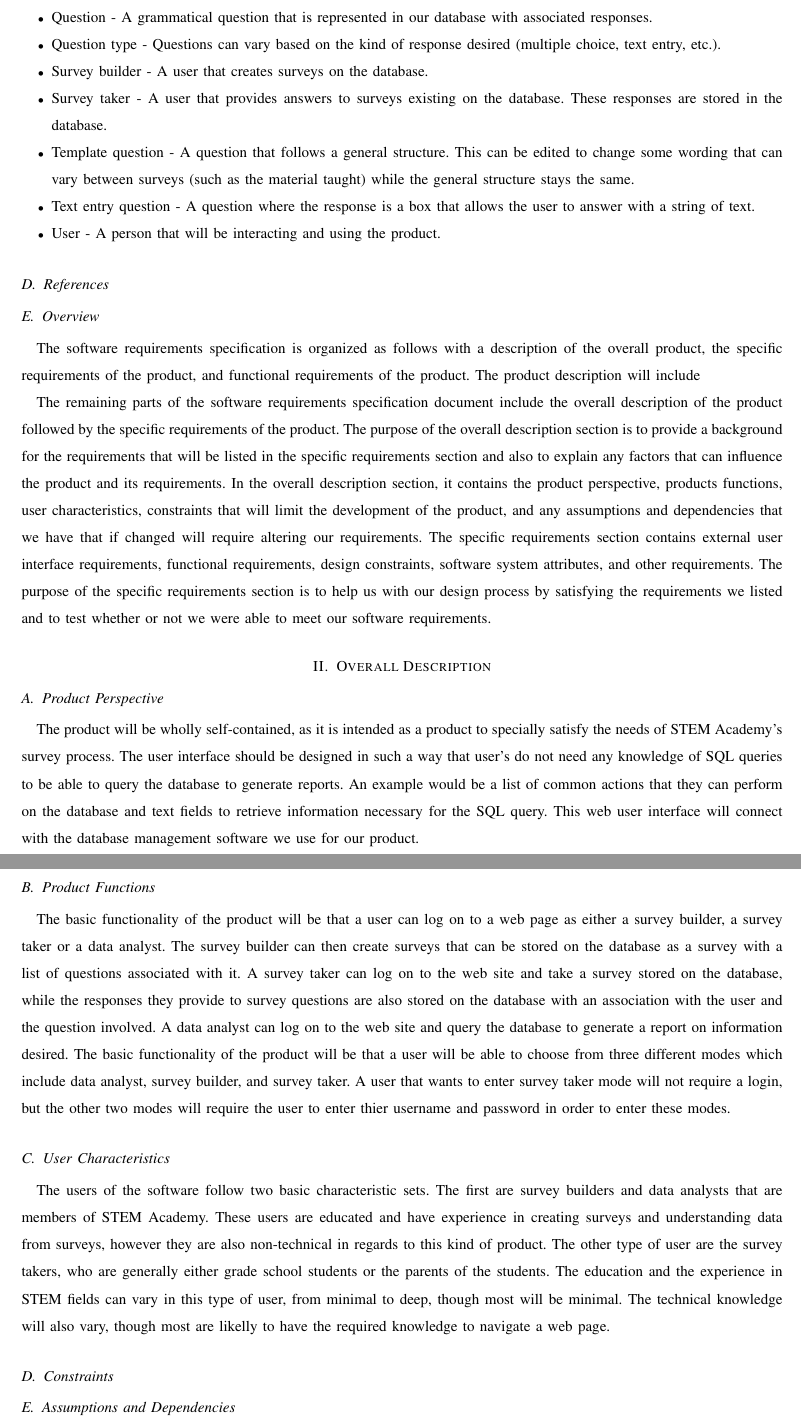
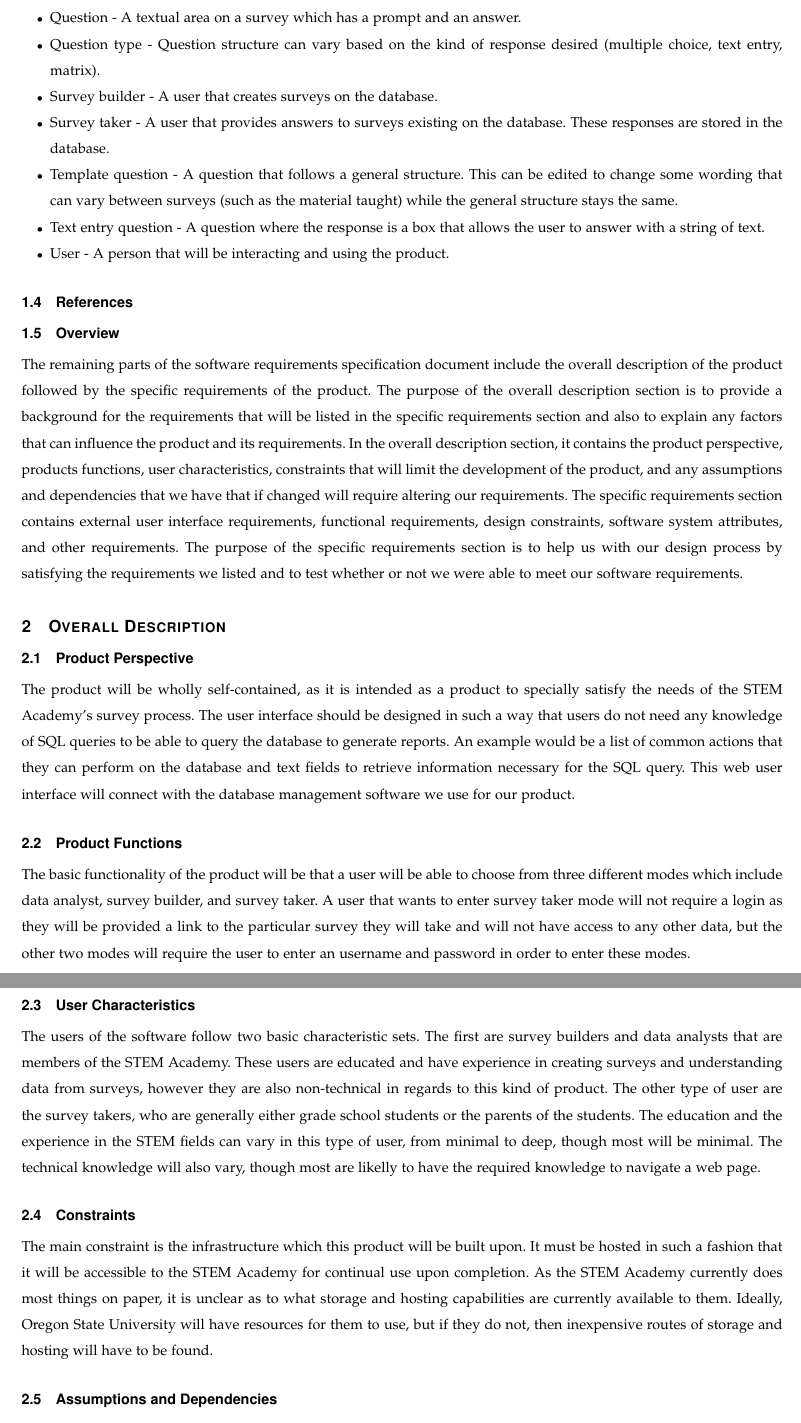
Before and after one commit to ernstsh/capstone, a LaTeX paper (requirements_document.tex): two parts of pages 2 and 3 of 5 before the commit and two parts of pages 3 and 4 of 6 after it, joined at a grey line, cut at the place of the change. Compiled offline with LaTeX, dvips and Ghostscript.

Commit message:
corrected formatting and refined text

```diff
--- a/requirements_document.tex
+++ b/requirements_document.tex
@@ -1,4 +1,4 @@
-\documentclass[letterpaper,10pt,titlepage, draftclsnofoot,onecolumn]{IEEEtran}
+\documentclass[letterpaper,10pt,serif, draftclsnofoot,onecolumn, compsoc, titlepage]{IEEEtran}
 
 \usepackage{graphicx}
 \usepackage{amssymb}
@@ -16,7 +16,7 @@
 \usepackage{pstricks, pst-node}
 
 \usepackage{geometry}
-\geometry{textheight=8.5in, textwidth=6in, margin=.75in}
+\geometry{margin=.75in}
 
 \usepackage{hyperref}
 %credit to http://tex.stackexchange.com/questions/48152/dynamic-signature-date-line
@@ -65,3 +62,0 @@ is possible.
-\item Query - Extracts information from the database based on the criteria that the user entered.
-\item Question - A grammatical question that is represented in our database with associated responses.
-\item Question type - Questions can vary based on the kind of response desired (multiple choice, text entry, etc.). % Shannon, is this what you meant? -Kyle.
@@ -68,3 +66,5 @@ is possible.
+\item Question - A textual area on a survey which has a prompt and an answer.
+\item Question type - Question structure can vary based on the kind of response desired (multiple choice, text entry, matrix).
 \item Survey builder - A user that creates surveys on the database.
 \item Survey taker - A user that provides answers to surveys existing on the database. These responses are stored in
 the database.
@@ -76,41 +76,34 @@ vary between surveys (such as the material taught) while the general structure s
 \subsection{References}
 % Do we have any outside information in this that must be cited? I haven't seen any. -Kyle.
 \subsection{Overview}
-The software requirements specification is organized as follows with a description of the overall product, the specific requirements of the
-product, and functional requirements of the product. The product description will include % finish after rest of the document done -Kyle.
-
 The remaining parts of the software requirements specification document include the overall description of the product followed by the specific requirements of the product.
  The purpose of the overall description section is to provide a background for the requirements that will be listed in the specific requirements section and also to explain any factors that can influence the product and its requirements.
  In the overall description section, it contains the product perspective, products functions, user characteristics, constraints that will limit the development of the product, and any assumptions and dependencies that we have that if changed will require altering our requirements.
 The specific requirements section contains external user interface requirements, functional requirements, design constraints, software system attributes, and other requirements.
-The purpose of the specific requirements section is to help us with our design process by satisfying the requirements we listed and to test whether or not we were able to meet our software requirements.  %Not sure if whether or not we should give a detailed description of the remaining SRS -Javier
+The purpose of the specific requirements section is to help us with our design process by satisfying the requirements we listed and to test whether or not we were able to meet our software requirements.
 \section{Overall Description}
 
 \subsection{Product Perspective}
-The product will be wholly self-contained, as it is intended as a product to specially satisfy the needs of STEM Academy's survey
-process. The user interface should be designed in such a way that user's do not need any knowledge of SQL queries to be able
+The product will be wholly self-contained, as it is intended as a product to specially satisfy the needs of the STEM Academy's survey
+process. The user interface should be designed in such a way that users do not need any knowledge of SQL queries to be able
 to query the database to generate reports. An example would be a list of common actions that they can perform on the database
 and text fields to retrieve information necessary for the SQL query. This web user interface will connect with the database management
 software we use for our product.
 \subsection{Product Functions}
-The basic functionality of the product will be that a user can log on to a web page as either a survey builder,
-a survey taker or a data analyst. The survey builder can then create surveys that can be stored on the database as a survey with a
-list of questions associated with it. A survey taker can log on to the web site and take a survey stored on the database,
-while the responses they provide to survey questions are also stored on the database with an association with the user
-and the question involved. A data analyst can log on to the web site and query the database to generate a report on
-information desired.
-%This contradicts that there is no login for the survey taker would the sentences below work instead? - Javier
 The basic functionality of the product will be that a user will be able to choose from three different modes which include data analyst, survey builder, and survey taker.
-A user that wants to enter survey taker mode will not require a login, but the other two modes will require the user to enter thier username and password in order to enter these modes.
+A user that wants to enter survey taker mode will not require a login as they will be provided a link to the particular survey they will take and will not have access to any other data, but the other two modes will require the user to enter an username and password in order to enter these modes.
 
 \subsection{User Characteristics}
-The users of the software follow two basic characteristic sets. The first are survey builders and data analysts that are members of
+The users of the software follow two basic characteristic sets. The first are survey builders and data analysts that are members of the
 STEM Academy. These users are educated and have experience in creating surveys and understanding data from surveys,
 however they are also non-technical in regards to this kind of product. The other type of user are the survey takers, who are
-generally either grade school students or the parents of the students. The education and the experience in STEM fields
+generally either grade school students or the parents of the students. The education and the experience in the STEM fields
 can vary in this type of user, from minimal to deep, though most will be minimal. The technical knowledge will also vary, though
 most are likelly to have the required knowledge to navigate a web page.
 \subsection{Constraints}
-% This one I am not sure of. The only thing I can think of is the possibility of regulatory policies if we get to use on-campus resources -Kyle.
+The main constraint is the infrastructure which this product will be built upon. It must be hosted in such a fashion that it will
+be accessible to the STEM Academy for continual use upon completion. As the STEM Academy currently does most things on
+paper, it is unclear as to what storage and hosting capabilities are currently available to them. Ideally, Oregon State University
+will have resources for them to use, but if they do not, then inexpensive routes of storage and hosting will have to be found.
 \subsection{Assumptions and Dependencies}
 For this product, we assume that we will have access to a resource on campus that can store a large amount of information on
@@ -118,7 +111,7 @@ surveys and responses. % This is all I've got -Kyle.
 \section{Specific Requirements}
-% I don't get what makes this different from other sections. Might ask Kristin about this one as well. -Kyle.
+
 \subsection{External Interface Requirements}
-% Same as above. I feel like I could use a better explanation than the standards doc here. -Kyle.
+
 \subsubsection{User Interface}
 The user interface will be a website. There are two views: administration and survey taker.
 The Administration view is for those creating surveys and analyzing data. They will input a
```
Also changed, not shown: requirements_document.tex (45 more changed lines).
